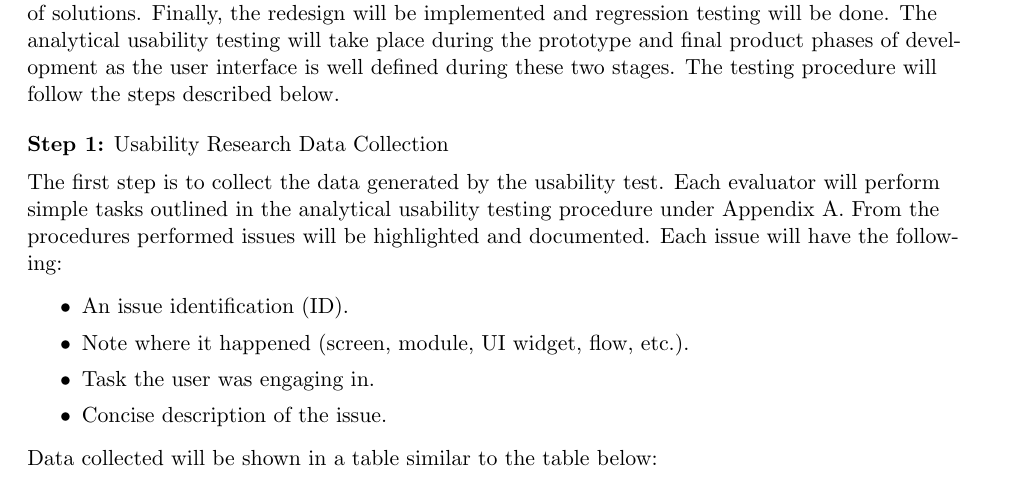
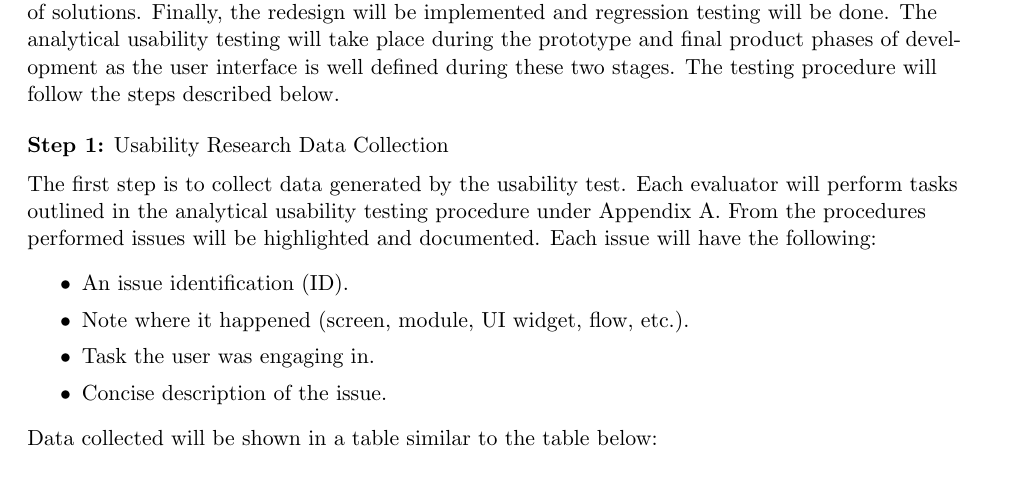
Before and after one commit to liuyal/Akriveia, a LaTeX document (10_0_Appendix_UI_Design.tex, which reads 10_6_Analytical_usability_testing.tex): part of page 11 of 15, cut so that both start at the same text. Compiled offline with pdfLaTeX.

Commit message:
updated spacing

```diff
--- a/10_6_Analytical_usability_testing.tex
+++ b/10_6_Analytical_usability_testing.tex
@@ -10,7 +10,7 @@ The Akriveia beacon user interface will be tested to determine the state of its
 
 \textbf{Step 1:} Usability Research Data Collection\\
 \medskip
-The first step is to collect the data generated by the usability test. Each evaluator will perform simple tasks outlined in the analytical usability testing procedure under Appendix A. From the procedures performed issues will be highlighted and documented. Each issue will have the following:
+The first step is to collect data generated by the usability test. Each evaluator will perform tasks outlined in the analytical usability testing procedure under Appendix A. From the procedures performed issues will be highlighted and documented. Each issue will have the following:
 \begin{itemize}
 \setlength\itemsep{0.1mm}
 	\item An issue identification (ID).
```
Also changed, not shown: 10_7_Empirical_usability_testing.tex (+0 -1 lines).
